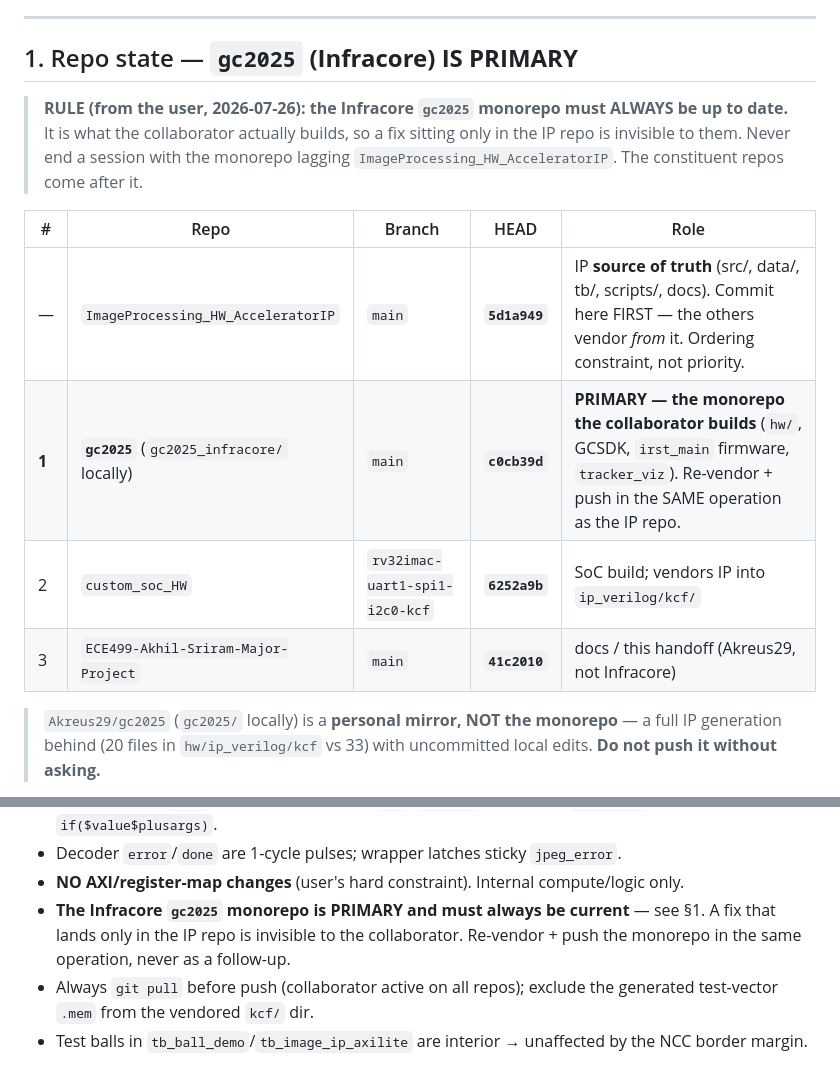
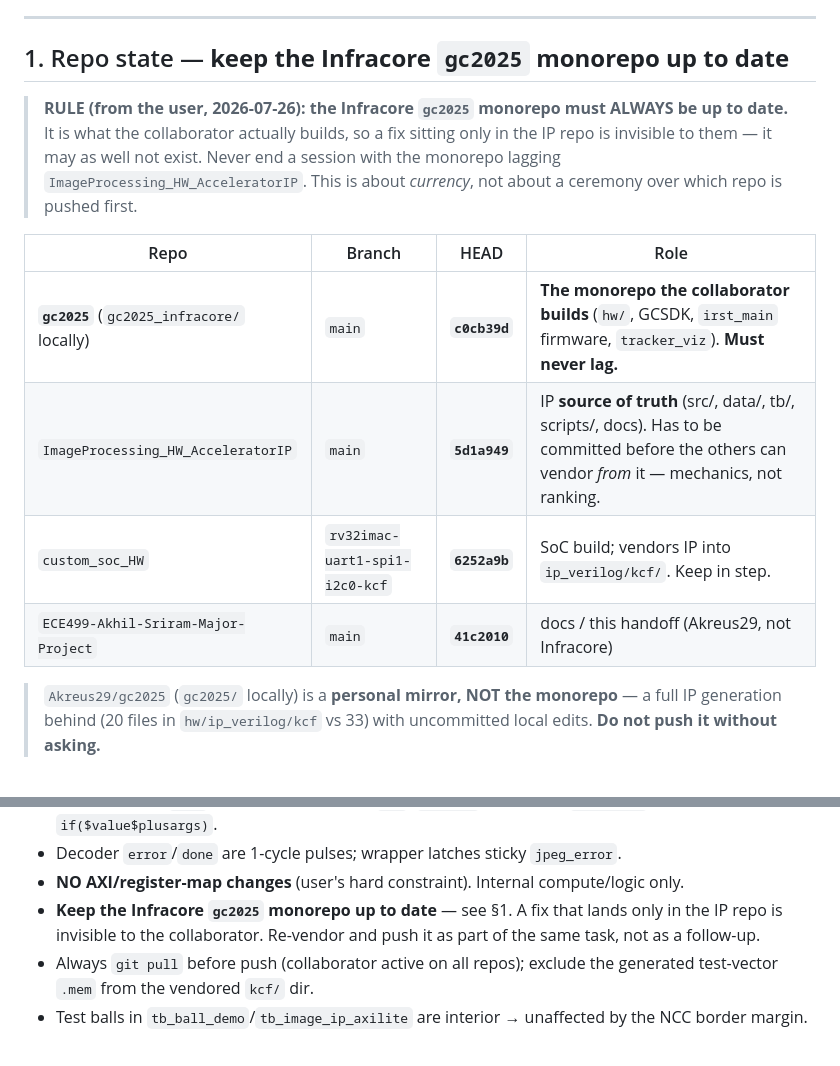
Before and after one commit to Akreus29/ECE499-Akhil-Sriram-Major-Project, a Markdown page: SESSION_HANDOFF.md, 2 parts joined by grey strips. Rendered like a GitHub page.

Commit message:
handoff: monorepo rule is about staying current, not push order

```diff
--- a/SESSION_HANDOFF.md
+++ b/SESSION_HANDOFF.md
@@ -52,20 +52,21 @@
 
 ---
 
-## 1. Repo state — **`gc2025` (Infracore) IS PRIMARY**
+## 1. Repo state — **keep the Infracore `gc2025` monorepo up to date**
 
 > **RULE (from the user, 2026-07-26): the Infracore `gc2025` monorepo must
 > ALWAYS be up to date.** It is what the collaborator actually builds, so a fix
-> sitting only in the IP repo is invisible to them. Never end a session with the
-> monorepo lagging `ImageProcessing_HW_AcceleratorIP`. The constituent repos
-> come after it.
+> sitting only in the IP repo is invisible to them — it may as well not exist.
+> Never end a session with the monorepo lagging
+> `ImageProcessing_HW_AcceleratorIP`. This is about *currency*, not about a
+> ceremony over which repo is pushed first.
 
-| # | Repo | Branch | HEAD | Role |
-|---|---|---|---|---|
-| — | `ImageProcessing_HW_AcceleratorIP` | `main` | **`5d1a949`** | IP **source of truth** (src/, data/, tb/, scripts/, docs). Commit here FIRST — the others vendor *from* it. Ordering constraint, not priority. |
-| **1** | **`gc2025`** (`gc2025_infracore/` locally) | `main` | **`c0cb39d`** | **PRIMARY — the monorepo the collaborator builds** (`hw/`, GCSDK, `irst_main` firmware, `tracker_viz`). Re-vendor + push in the SAME operation as the IP repo. |
-| 2 | `custom_soc_HW` | `rv32imac-uart1-spi1-i2c0-kcf` | **`6252a9b`** | SoC build; vendors IP into `ip_verilog/kcf/` |
-| 3 | `ECE499-Akhil-Sriram-Major-Project` | `main` | **`41c2010`** | docs / this handoff (Akreus29, not Infracore) |
+| Repo | Branch | HEAD | Role |
+|---|---|---|---|
+| **`gc2025`** (`gc2025_infracore/` locally) | `main` | **`c0cb39d`** | **The monorepo the collaborator builds** (`hw/`, GCSDK, `irst_main` firmware, `tracker_viz`). **Must never lag.** |
+| `ImageProcessing_HW_AcceleratorIP` | `main` | **`5d1a949`** | IP **source of truth** (src/, data/, tb/, scripts/, docs). Has to be committed before the others can vendor *from* it — mechanics, not ranking. |
+| `custom_soc_HW` | `rv32imac-uart1-spi1-i2c0-kcf` | **`6252a9b`** | SoC build; vendors IP into `ip_verilog/kcf/`. Keep in step. |
+| `ECE499-Akhil-Sriram-Major-Project` | `main` | **`41c2010`** | docs / this handoff (Akreus29, not Infracore) |
 
 > `Akreus29/gc2025` (`gc2025/` locally) is a **personal mirror, NOT the monorepo**
 > — a full IP generation behind (20 files in `hw/ip_verilog/kcf` vs 33) with
@@ -579,9 +580,9 @@ log allows.
   `$readmemh` ROMs and `if($value$plusargs)`.
 - Decoder `error`/`done` are 1-cycle pulses; wrapper latches sticky `jpeg_error`.
 - **NO AXI/register-map changes** (user's hard constraint). Internal compute/logic only.
-- **The Infracore `gc2025` monorepo is PRIMARY and must always be current** —
-  see §1. A fix that lands only in the IP repo is invisible to the collaborator.
-  Re-vendor + push the monorepo in the same operation, never as a follow-up.
+- **Keep the Infracore `gc2025` monorepo up to date** — see §1. A fix that
+  lands only in the IP repo is invisible to the collaborator. Re-vendor and
+  push it as part of the same task, not as a follow-up.
 - Always `git pull` before push (collaborator active on all repos); exclude the
   generated test-vector `.mem` from the vendored `kcf/` dir.
 - Test balls in `tb_ball_demo`/`tb_image_ip_axilite` are interior → unaffected by
```
